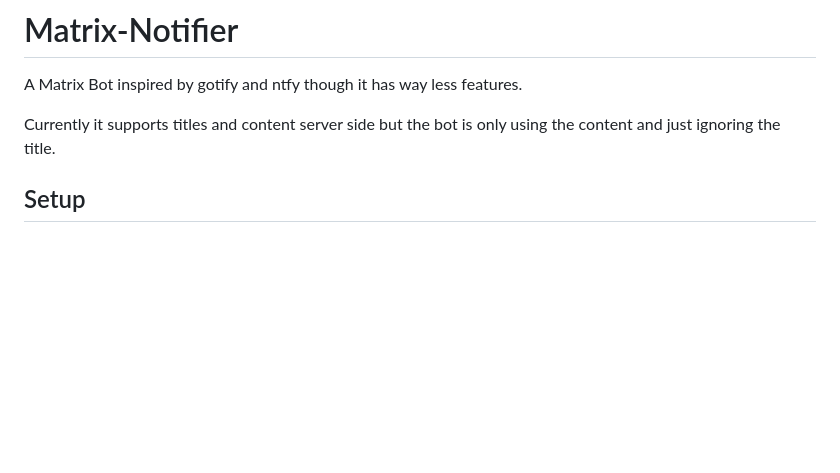
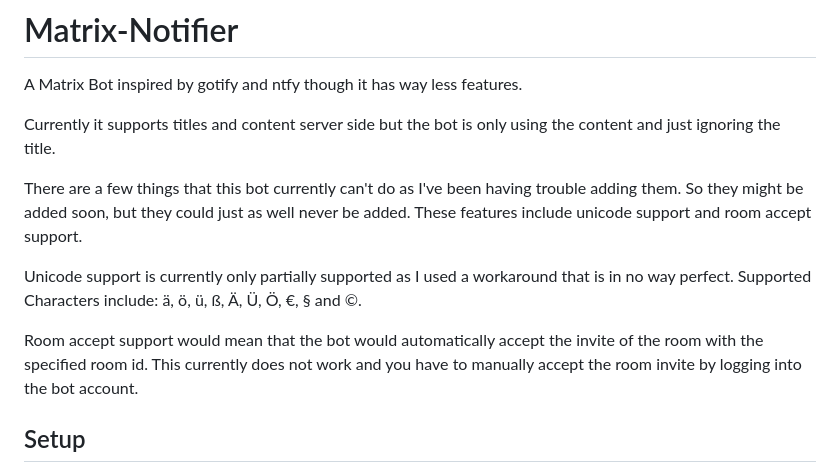
Before and after one commit to NLion74/Matrix-Notifier, a Markdown page: README.md, the part around the change. Drawn GitHub-style; blank space fills up the shorter version.

Commit message:
What the bot currently can't do

```diff
--- a/README.md
+++ b/README.md
@@ -2,6 +2,12 @@
 A Matrix Bot inspired by gotify and ntfy though it has way less features.
 
 Currently it supports titles and content server side but the bot is only using the content and just ignoring the title.
+
+There are a few things that this bot currently can't do as I've been having trouble adding them. So they might be added soon, but they could just as well never be added. These features include unicode support and room accept support.
+
+Unicode support is currently only partially supported as I used a workaround that is in no way perfect. Supported Characters include: ä, ö, ü, ß, Ä, Ü, Ö, €, § and ©.
+
+Room accept support would mean that the bot would automatically accept the invite of the room with the specified room id. This currently does not work and you have to manually accept the room invite by logging into the bot account.
 
 ## Setup
 
```
